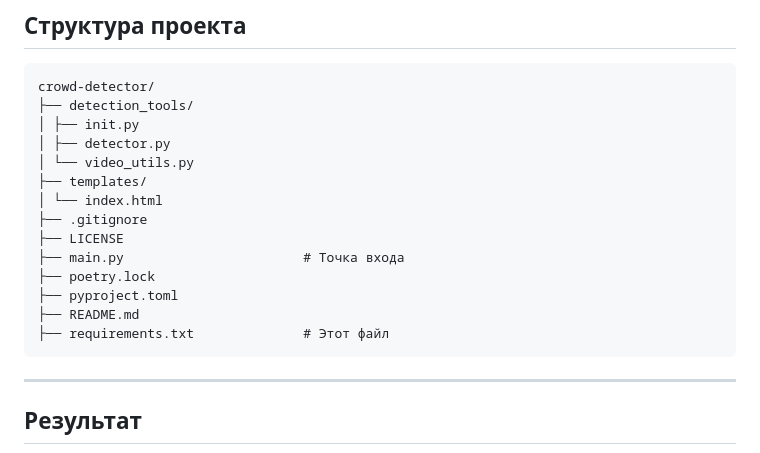
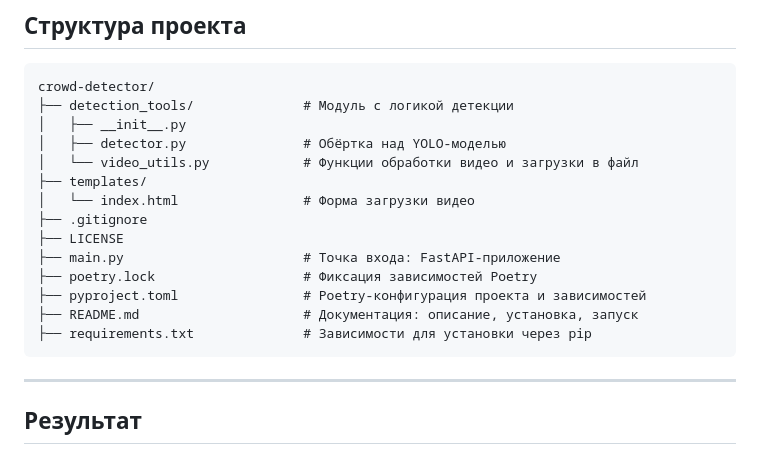
Before and after one commit to KuklanovMaks/crowd-detector, a Markdown page: README.md, the part around the change. GitHub-like rendering.

````diff
--- a/README.md
+++ b/README.md
@@ -42,19 +42,19 @@ poetry run python main.py
 
 ```
 crowd-detector/
-├── detection_tools/
-│ ├── init.py
-│ ├── detector.py
-│ └── video_utils.py
+├── detection_tools/              # Модуль с логикой детекции
+│   ├── __init__.py
+│   ├── detector.py               # Обёртка над YOLO-моделью
+│   └── video_utils.py            # Функции обработки видео и загрузки в файл
 ├── templates/
-│ └── index.html
+│   └── index.html                # Форма загрузки видео
 ├── .gitignore
 ├── LICENSE
-├── main.py                       # Точка входа
-├── poetry.lock
-├── pyproject.toml
-├── README.md
-├── requirements.txt              # Этот файл
+├── main.py                       # Точка входа: FastAPI-приложение
+├── poetry.lock                   # Фиксация зависимостей Poetry
+├── pyproject.toml                # Poetry-конфигурация проекта и зависимостей
+├── README.md                     # Документация: описание, установка, запуск
+├── requirements.txt              # Зависимости для установки через pip
 ```
 
 ---
````
